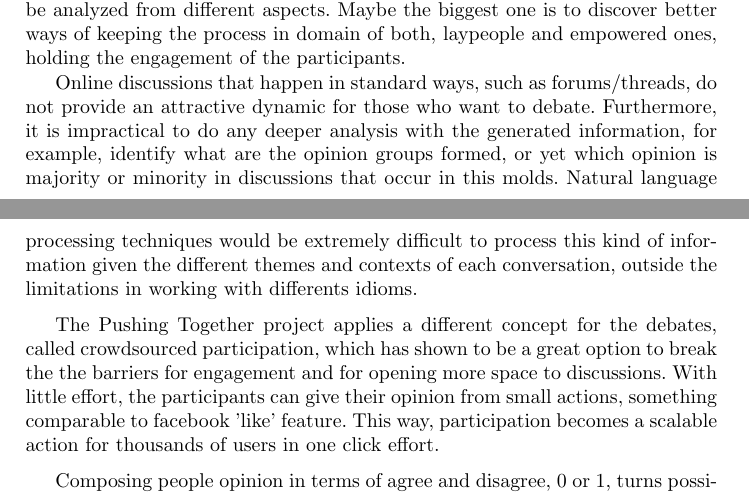
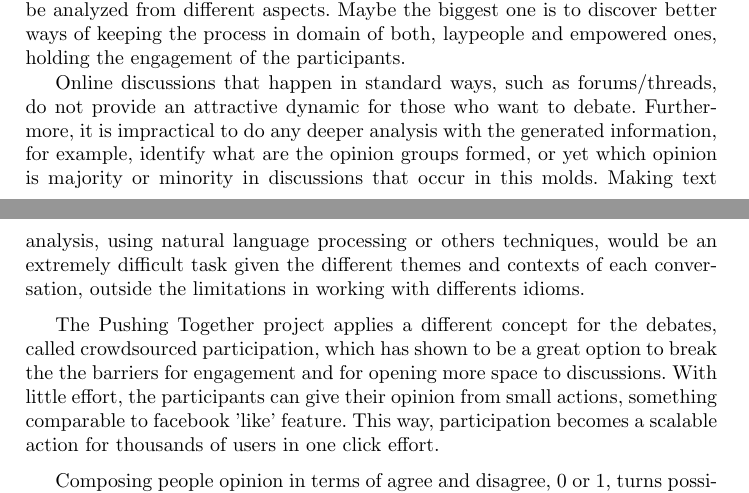
Before and after one commit to tallysmartins/ej-articles, a LaTeX paper (oss-tools-2017-ej/ej.tex): two parts of pages 1 and 2 of 5, joined at a grey line, cut so that both start at the same text. Compiled offline with pdfLaTeX.

Commit message:
Reviews in introduction
Signed-off-by: Tallys Martins <tallysmartins@gmail.com>

```diff
--- a/oss-tools-2017-ej/ej.tex
+++ b/oss-tools-2017-ej/ej.tex
@@ -66,8 +66,8 @@
   provide an attractive dynamic for those who want to debate. Furthermore, it is
   impractical to do any deeper analysis with the generated information, for example,
   identify what are the opinion groups formed, or yet which opinion is majority
-  or minority in discussions that occur in this molds. Natural language processing
-  techniques would be extremely difficult to process this kind of information
+  or minority in discussions that occur in this molds. Making text analysis, using natural
+  language processing or others techniques, would be an extremely difficult task
   given the different themes and contexts of each conversation, outside the
   limitations in working with differents idioms.
 
```
